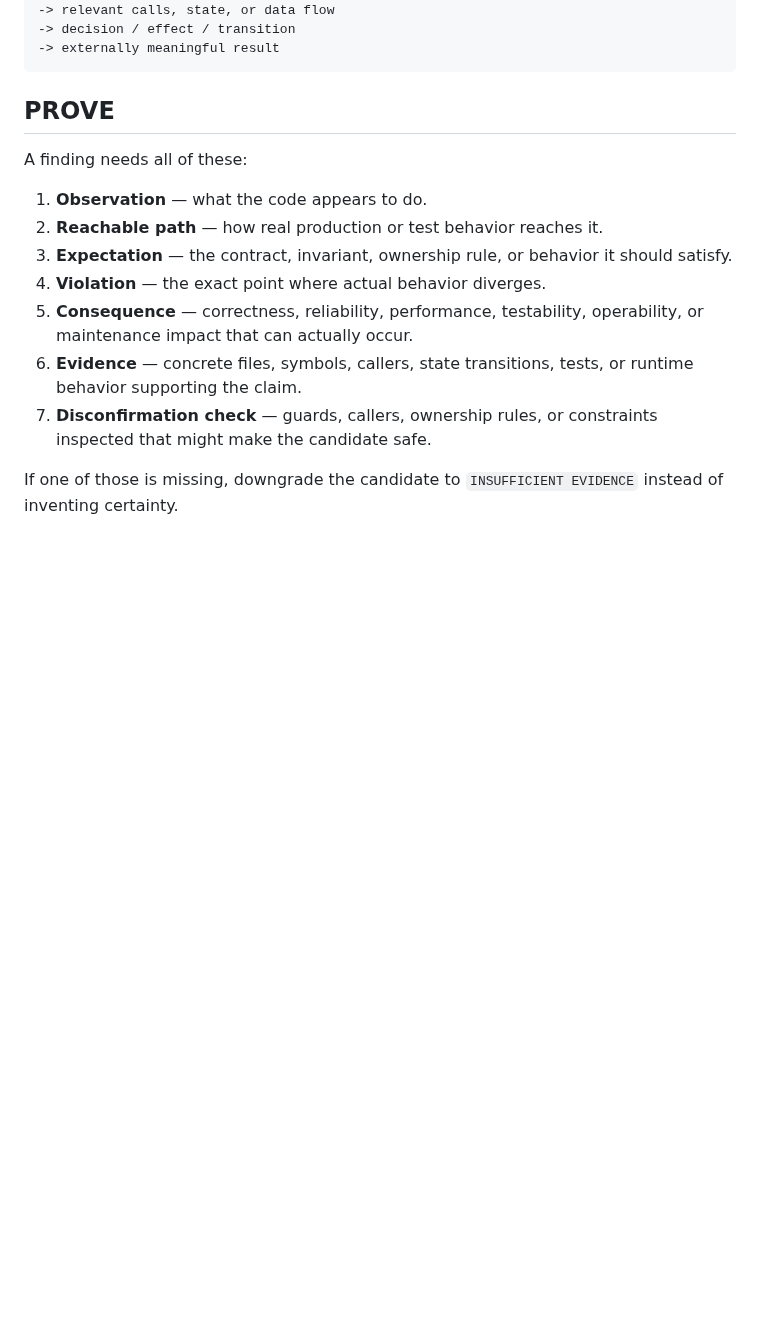
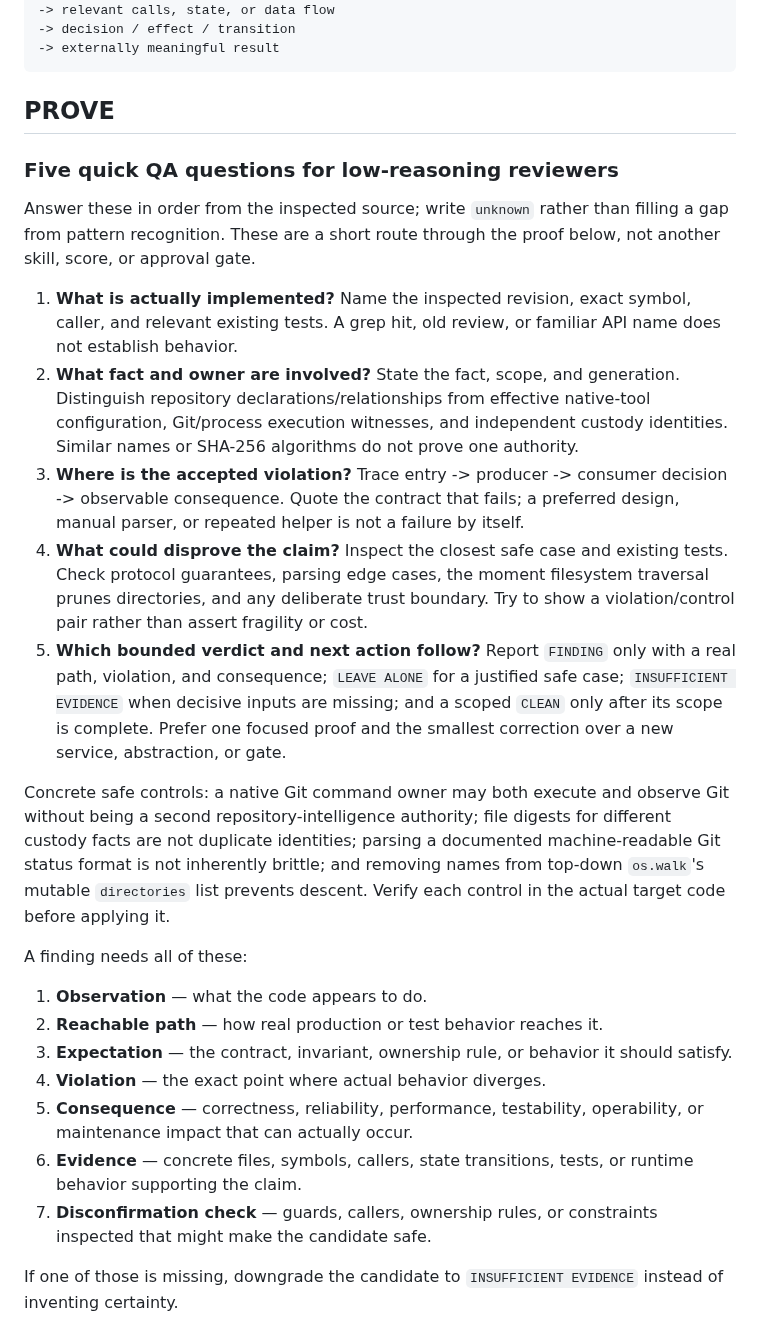
Before and after one commit to Hugloss/agentsCookbook, a Markdown page: skills/codebase-finding-derivation/SKILL.md, the part around the change. Drawn GitHub-style; blank space fills up the shorter version.

Commit message:
docs(qa): calibrate evidence-backed review in skills/codebase-finding-derivation/SKILL.md

````diff
--- a/skills/codebase-finding-derivation/SKILL.md
+++ b/skills/codebase-finding-derivation/SKILL.md
@@ -33,6 +33,39 @@ ENTRY / TRIGGER
 ```
 
 ## PROVE
+
+### Five quick QA questions for low-reasoning reviewers
+
+Answer these in order from the inspected source; write `unknown` rather than filling
+a gap from pattern recognition. These are a short route through the proof below,
+not another skill, score, or approval gate.
+
+1. **What is actually implemented?** Name the inspected revision, exact symbol,
+   caller, and relevant existing tests. A grep hit, old review, or familiar API
+   name does not establish behavior.
+2. **What fact and owner are involved?** State the fact, scope, and generation.
+   Distinguish repository declarations/relationships from effective native-tool
+   configuration, Git/process execution witnesses, and independent custody
+   identities. Similar names or SHA-256 algorithms do not prove one authority.
+3. **Where is the accepted violation?** Trace entry -> producer -> consumer
+   decision -> observable consequence. Quote the contract that fails; a preferred
+   design, manual parser, or repeated helper is not a failure by itself.
+4. **What could disprove the claim?** Inspect the closest safe case and
+   existing tests. Check protocol guarantees, parsing edge cases, the moment
+   filesystem traversal prunes directories, and any deliberate trust boundary.
+   Try to show a violation/control pair rather than assert fragility or cost.
+5. **Which bounded verdict and next action follow?** Report `FINDING` only
+   with a real path, violation, and consequence; `LEAVE ALONE` for a justified
+   safe case; `INSUFFICIENT EVIDENCE` when decisive inputs are missing; and a
+   scoped `CLEAN` only after its scope is complete. Prefer one focused proof
+   and the smallest correction over a new service, abstraction, or gate.
+
+Concrete safe controls: a native Git command owner may both execute and observe
+Git without being a second repository-intelligence authority; file digests for
+different custody facts are not duplicate identities; parsing a documented
+machine-readable Git status format is not inherently brittle; and removing
+names from top-down `os.walk`'s mutable `directories` list prevents descent.
+Verify each control in the actual target code before applying it.
 
 A finding needs all of these:
 
````
